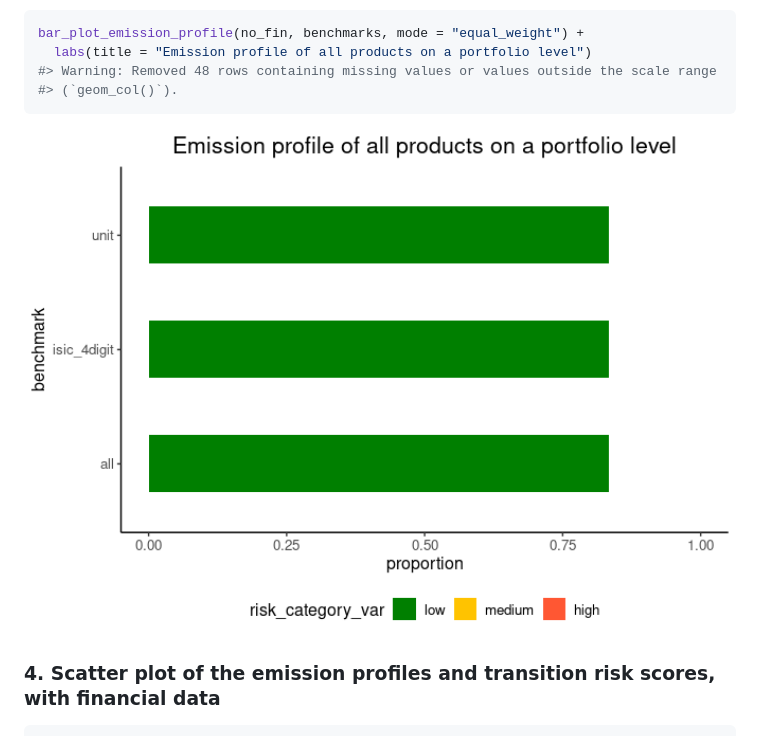
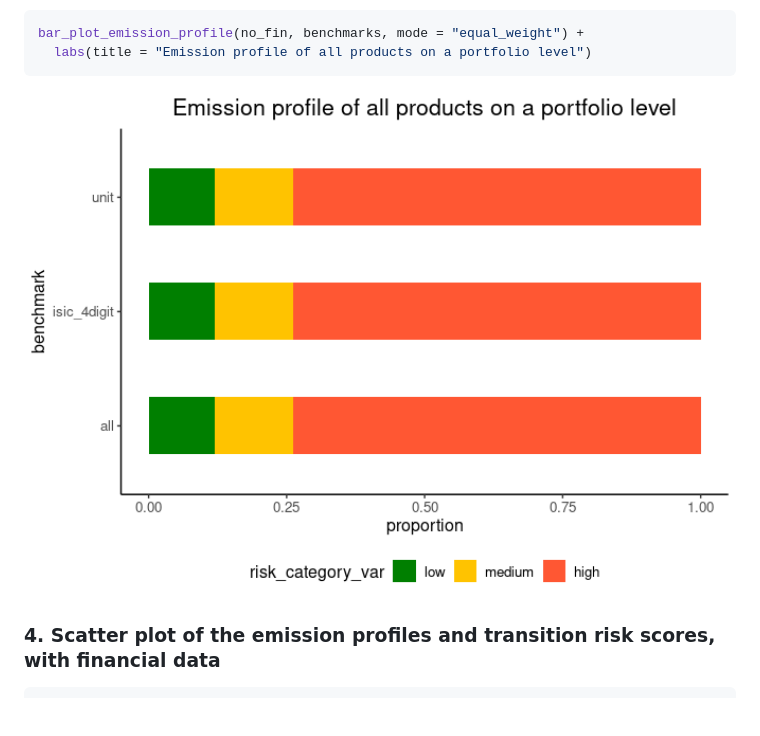
Before and after one commit to 2DegreesInvesting/tiltPlot, a Markdown page: README.md, the part around the change. Rendered like a GitHub page; pictures changed too: man/figures/README-unnamed-chunk-12-1.png; blank space fills up the shorter version.

Commit message:
refactored function + built readme file

````diff
--- a/README.md
+++ b/README.md
@@ -183,8 +183,6 @@ Plot on a portfolio level.
 ``` r
 bar_plot_emission_profile(no_fin, benchmarks, mode = "equal_weight") +
   labs(title = "Emission profile of all products on a portfolio level")
-#> Warning: Removed 48 rows containing missing values or values outside the scale range
-#> (`geom_col()`).
 ```
 
 <img src="man/figures/README-unnamed-chunk-12-1.png" width="100%" />
````
Also changed, not shown: 2 other files.
